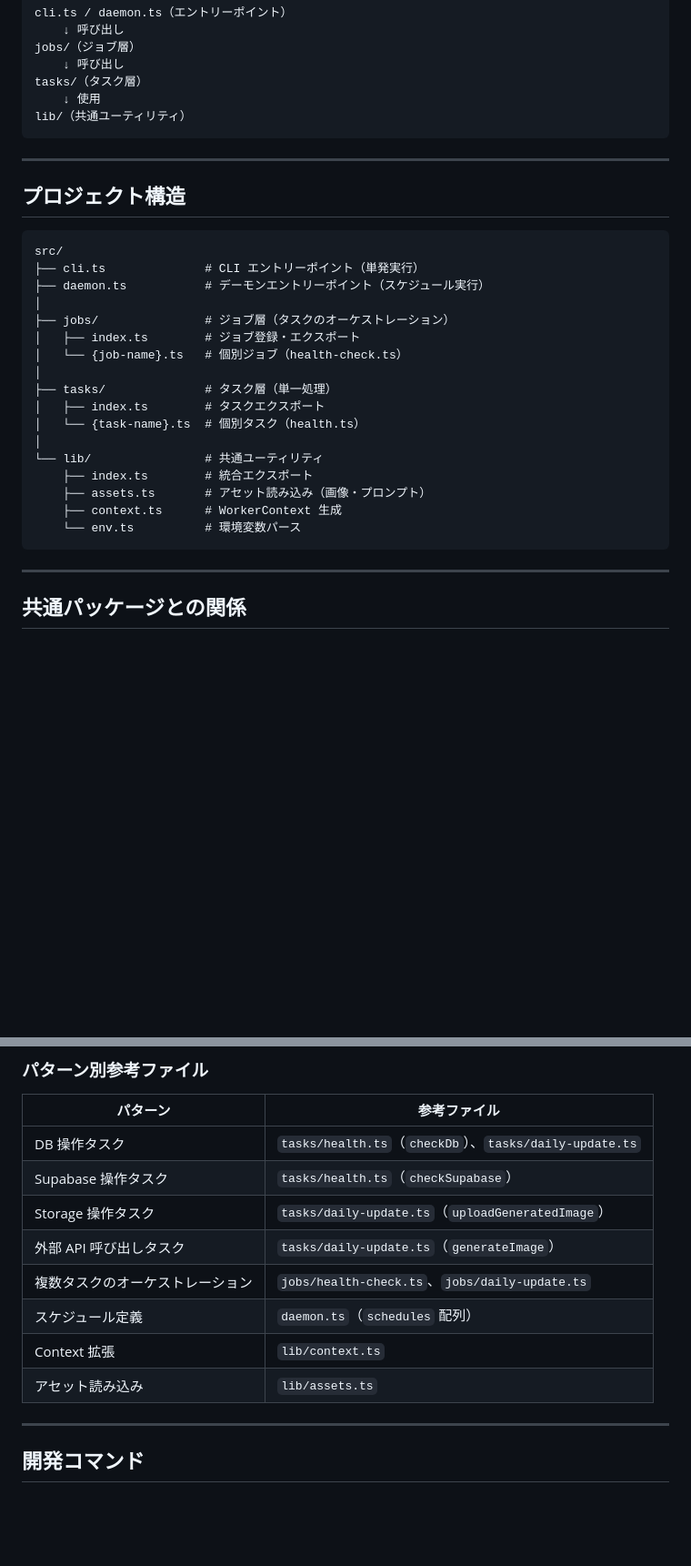
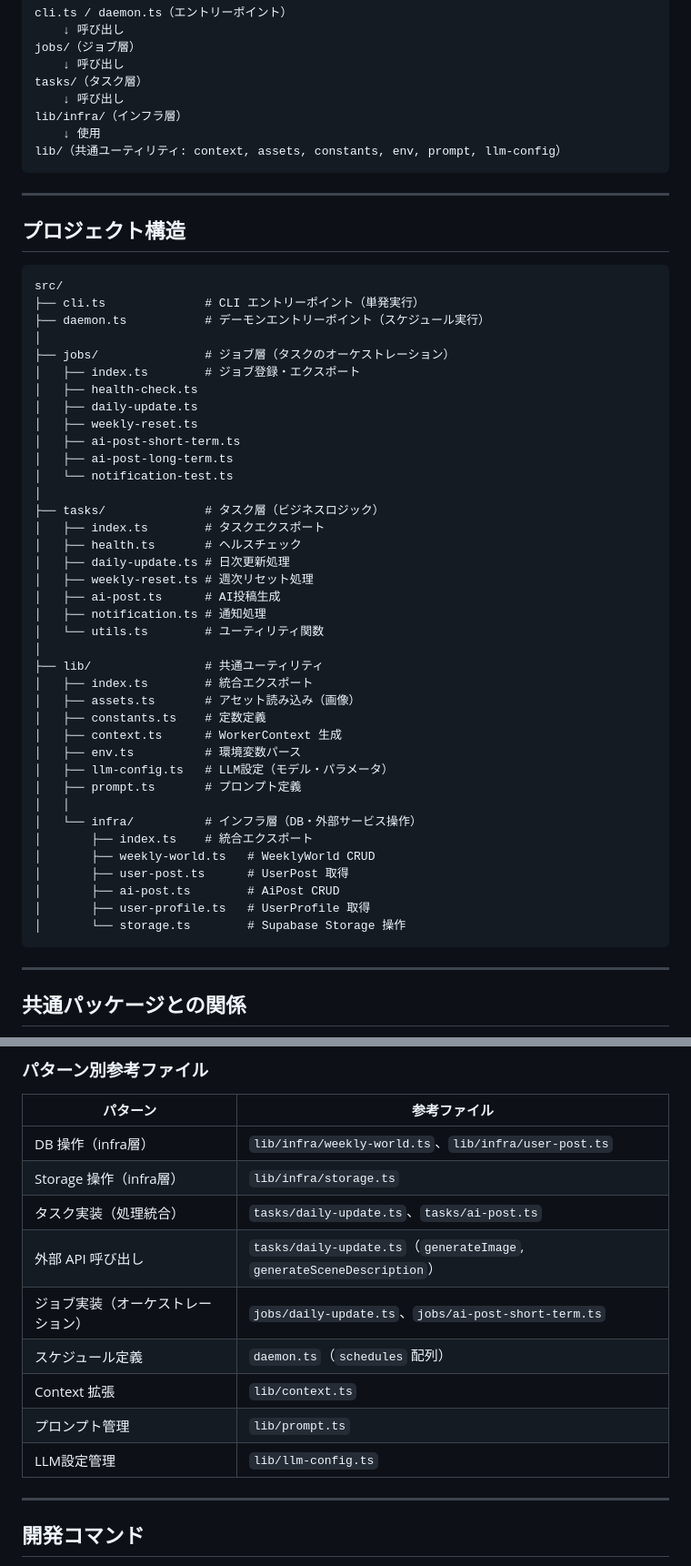
Before and after one commit to p2hacks2025/pre-03, a Markdown page: apps/worker/CLAUDE.md, 2 parts joined by grey strips. Shown at 91% size. GitHub-like rendering; blank space fills up the shorter version.

````diff
--- a/apps/worker/CLAUDE.md
+++ b/apps/worker/CLAUDE.md
@@ -42,8 +42,10 @@ cli.ts / daemon.ts（エントリーポイント）
 jobs/（ジョブ層）
     ↓ 呼び出し
 tasks/（タスク層）
+    ↓ 呼び出し
+lib/infra/（インフラ層）
     ↓ 使用
-lib/（共通ユーティリティ）
+lib/（共通ユーティリティ: context, assets, constants, env, prompt, llm-config）
 ```
 
 ---
@@ -57,17 +59,38 @@ src/
 │
 ├── jobs/               # ジョブ層（タスクのオーケストレーション）
 │   ├── index.ts        # ジョブ登録・エクスポート
-│   └── {job-name}.ts   # 個別ジョブ（health-check.ts）
+│   ├── health-check.ts
+│   ├── daily-update.ts
+│   ├── weekly-reset.ts
+│   ├── ai-post-short-term.ts
+│   ├── ai-post-long-term.ts
+│   └── notification-test.ts
 │
-├── tasks/              # タスク層（単一処理）
+├── tasks/              # タスク層（ビジネスロジック）
 │   ├── index.ts        # タスクエクスポート
-│   └── {task-name}.ts  # 個別タスク（health.ts）
+│   ├── health.ts       # ヘルスチェック
+│   ├── daily-update.ts # 日次更新処理
+│   ├── weekly-reset.ts # 週次リセット処理
+│   ├── ai-post.ts      # AI投稿生成
+│   ├── notification.ts # 通知処理
+│   └── utils.ts        # ユーティリティ関数
 │
-└── lib/                # 共通ユーティリティ
-    ├── index.ts        # 統合エクスポート
-    ├── assets.ts       # アセット読み込み（画像・プロンプト）
-    ├── context.ts      # WorkerContext 生成
-    └── env.ts          # 環境変数パース
+├── lib/                # 共通ユーティリティ
+│   ├── index.ts        # 統合エクスポート
+│   ├── assets.ts       # アセット読み込み（画像）
+│   ├── constants.ts    # 定数定義
+│   ├── context.ts      # WorkerContext 生成
+│   ├── env.ts          # 環境変数パース
+│   ├── llm-config.ts   # LLM設定（モデル・パラメータ）
+│   ├── prompt.ts       # プロンプト定義
+│   │
+│   └── infra/          # インフラ層（DB・外部サービス操作）
+│       ├── index.ts    # 統合エクスポート
+│       ├── weekly-world.ts   # WeeklyWorld CRUD
+│       ├── user-post.ts      # UserPost 取得
+│       ├── ai-post.ts        # AiPost CRUD
+│       ├── user-profile.ts   # UserProfile 取得
+│       └── storage.ts        # Supabase Storage 操作
 ```
 
 ---
@@ -201,14 +246,15 @@ pnpm worker daemon
 
 | パターン | 参考ファイル |
 |---------|-------------|
-| DB 操作タスク | `tasks/health.ts`（`checkDb`）、`tasks/daily-update.ts` |
-| Supabase 操作タスク | `tasks/health.ts`（`checkSupabase`） |
-| Storage 操作タスク | `tasks/daily-update.ts`（`uploadGeneratedImage`） |
-| 外部 API 呼び出しタスク | `tasks/daily-update.ts`（`generateImage`） |
-| 複数タスクのオーケストレーション | `jobs/health-check.ts`、`jobs/daily-update.ts` |
+| DB 操作（infra層） | `lib/infra/weekly-world.ts`、`lib/infra/user-post.ts` |
+| Storage 操作（infra層） | `lib/infra/storage.ts` |
+| タスク実装（処理統合） | `tasks/daily-update.ts`、`tasks/ai-post.ts` |
+| 外部 API 呼び出し | `tasks/daily-update.ts`（`generateImage`, `generateSceneDescription`） |
+| ジョブ実装（オーケストレーション） | `jobs/daily-update.ts`、`jobs/ai-post-short-term.ts` |
 | スケジュール定義 | `daemon.ts`（`schedules` 配列） |
 | Context 拡張 | `lib/context.ts` |
-| アセット読み込み | `lib/assets.ts` |
+| プロンプト管理 | `lib/prompt.ts` |
+| LLM設定管理 | `lib/llm-config.ts` |
 
 ---
 
````
Also changed, not shown: other parts of apps/worker/CLAUDE.md (+35 -6 lines), apps/worker/REFACTORING_PLAN.md (deleted, +0 -374 lines).
